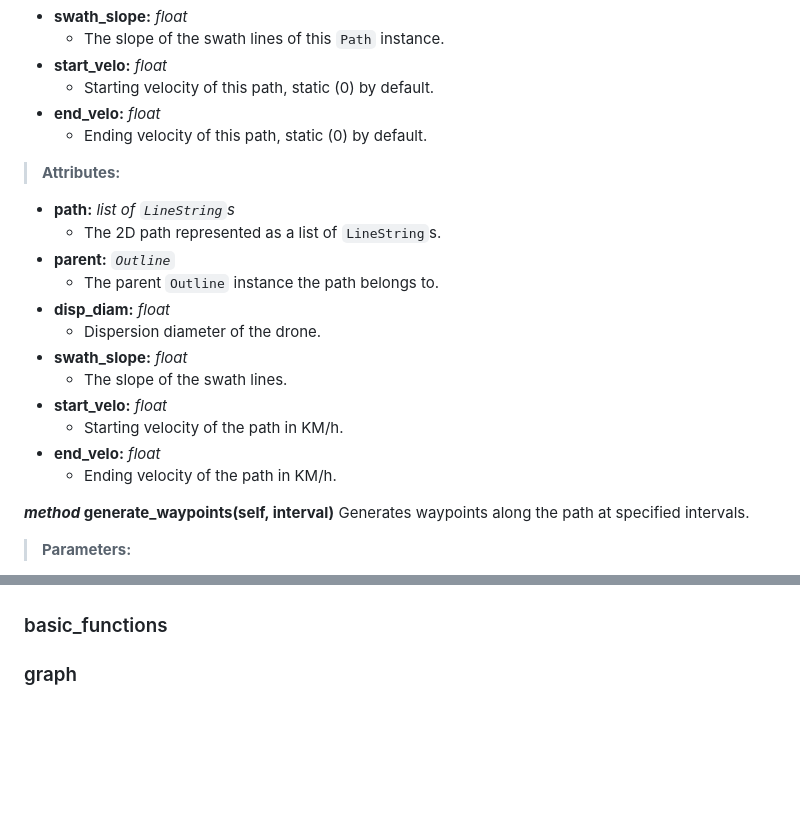
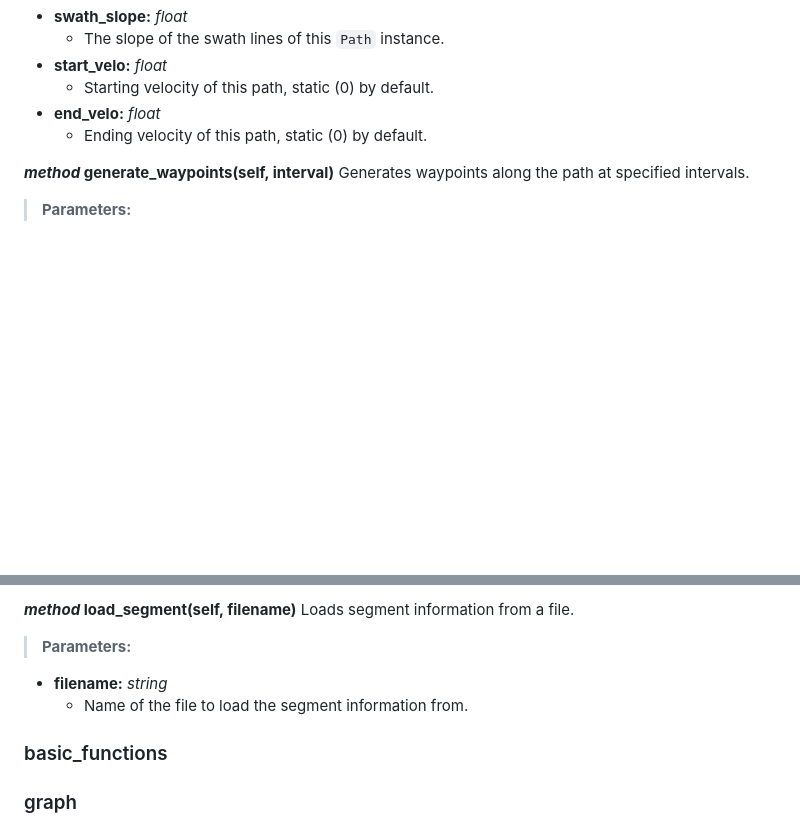
Before and after one commit to michyli/kidrone, a Markdown page: README.md, 2 parts joined by grey strips. GitHub-like rendering; blank space fills up the shorter version.

```diff
--- a/README.md
+++ b/README.md
@@ -187,20 +187,6 @@ A `Path` instance contains all necessary information about the flight path and i
 * **end_velo:** *float*
   * Ending velocity of this path, static (0) by default.
 
-> **Attributes:**
-* **path:** *list of `LineString`s*
-  * The 2D path represented as a list of `LineString`s.
-* **parent:** *`Outline`*
-  * The parent `Outline` instance the path belongs to.
-* **disp_diam:** *float*
-  * Dispersion diameter of the drone.
-* **swath_slope:** *float*
-  * The slope of the swath lines.
-* **start_velo:** *float*
-  * Starting velocity of the path in KM/h.
-* **end_velo:** *float*
-  * Ending velocity of the path in KM/h.
-
 ***method* generate_waypoints(self, interval)**
 Generates waypoints along the path at specified intervals.
 
@@ -248,3 +286,10 @@ Loads a path from a file.
+***method* load_segment(self, filename)**
+Loads segment information from a file.
+
+> **Parameters:**
+* **filename:** *string*
+  * Name of the file to load the segment information from.
+
 
 ### basic_functions
 
```
Also changed, not shown: other parts of README.md (+53 -1 lines).
